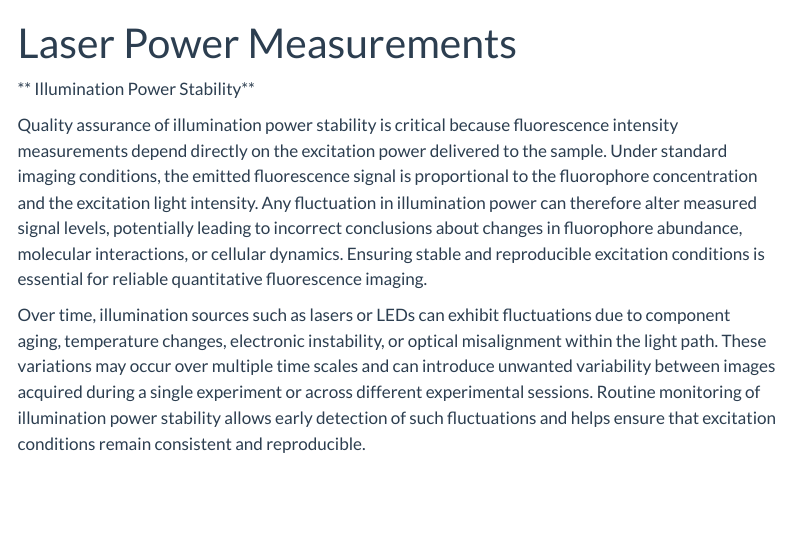
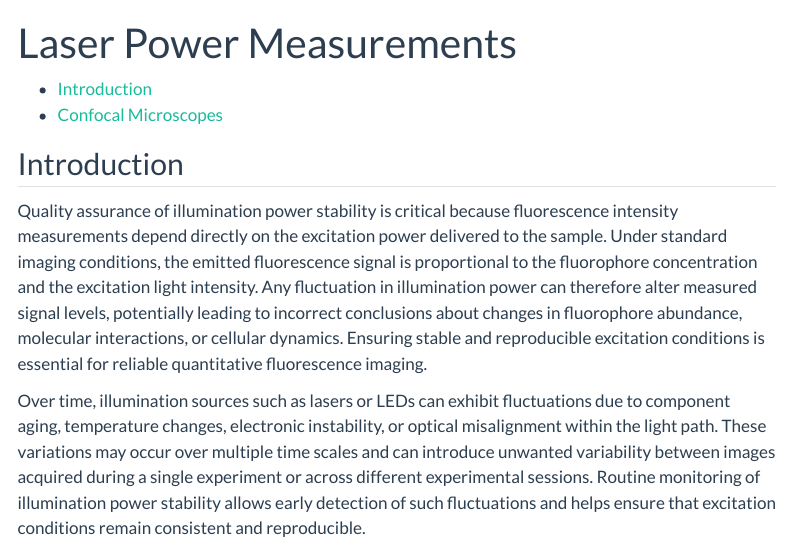
Before and after one commit to microscopy-Core-ISMMS/QA_Laserpower, a Quarto document (microscopes/index.qmd): the page in a window 1100 px wide, from its top. Rendered offline with R 4.5, knitr and Pandoc in place of Quarto, with nearby package versions; menus at the side of the page are left out.

Commit message:
added toc to the Laser Power Measurements page index.qmd

```diff
--- a/microscopes/index.qmd
+++ b/microscopes/index.qmd
@@ -2,12 +2,16 @@
 title: "Laser Power Measurements"
 toc: true
 ---
+- [Introduction](#illumination-power-stability)
+- [Confocal Microscopes](#confocal-microscopes)
 
-** Illumination Power Stability**
+## Introduction
 
 Quality assurance of illumination power stability is critical because fluorescence intensity measurements depend directly on the excitation power delivered to the sample. Under standard imaging conditions, the emitted fluorescence signal is proportional to the fluorophore concentration and the excitation light intensity. Any fluctuation in illumination power can therefore alter measured signal levels, potentially leading to incorrect conclusions about changes in fluorophore abundance, molecular interactions, or cellular dynamics. Ensuring stable and reproducible excitation conditions is essential for reliable quantitative fluorescence imaging.
 
 Over time, illumination sources such as lasers or LEDs can exhibit fluctuations due to component aging, temperature changes, electronic instability, or optical misalignment within the light path. These variations may occur over multiple time scales and can introduce unwanted variability between images acquired during a single experiment or across different experimental sessions. Routine monitoring of illumination power stability allows early detection of such fluctuations and helps ensure that excitation conditions remain consistent and reproducible.
+
+...
 
 ## Confocal Microscopes
 
```
Also changed, not shown: scripts/generate_microscope_pages.py (+2 -2 lines).
